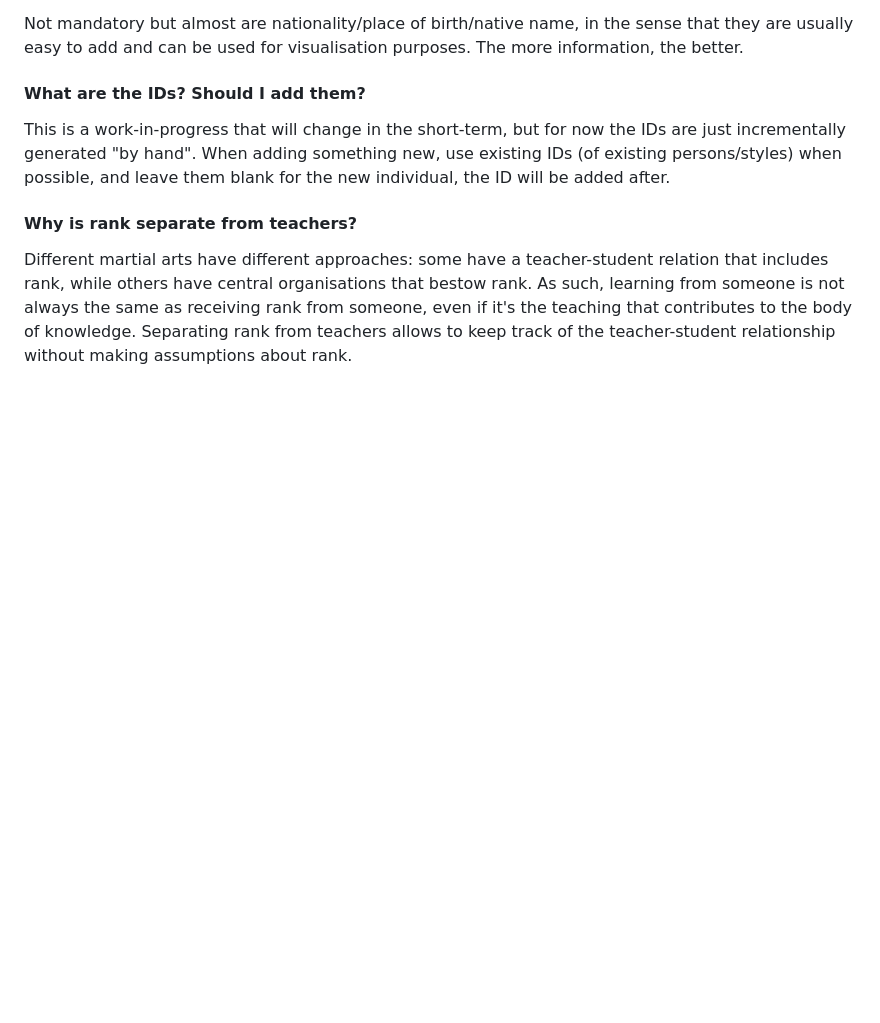
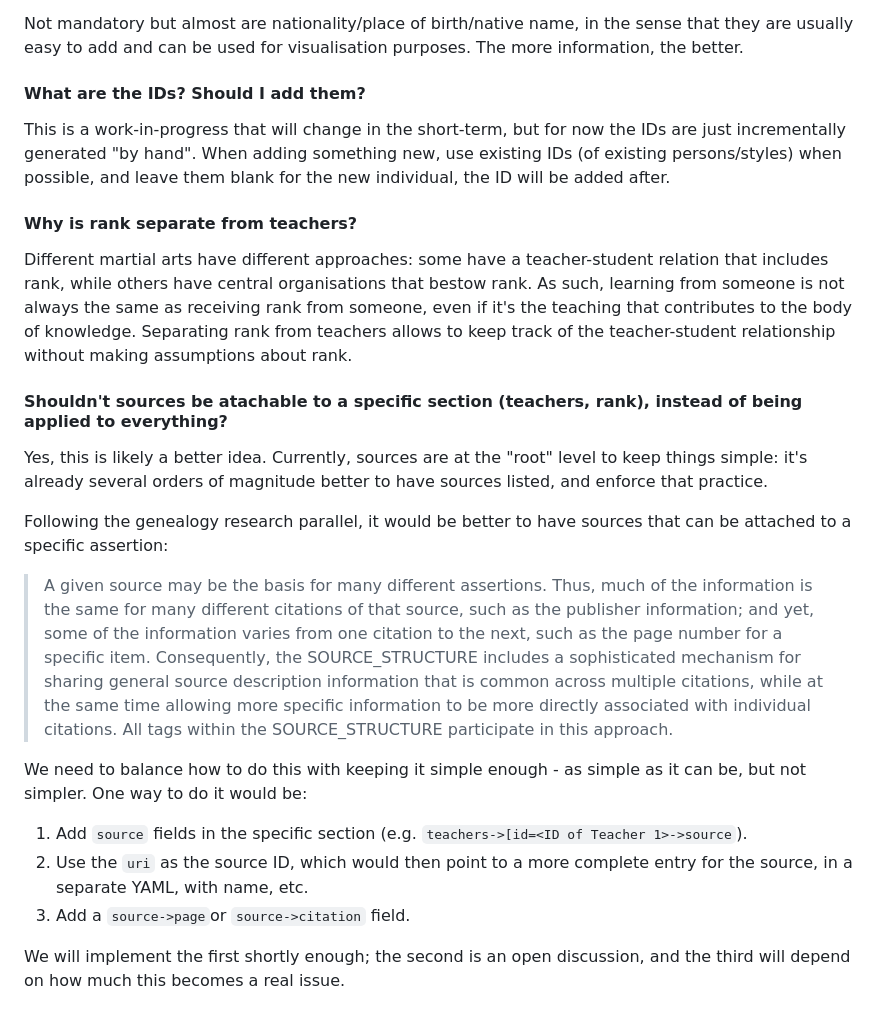
Before and after one commit to Judo-Documentation-Project/budotree, a Markdown page: README.md, the part around the change. Drawn GitHub-style; blank space fills up the shorter version.

```diff
--- a/README.md
+++ b/README.md
@@ -218,3 +218,20 @@ rank. As such, learning from someone is not always the same as receiving rank
 from someone, even if it's the teaching that contributes to the body of
 knowledge. Separating rank from teachers allows to keep track of the
 teacher-student relationship without making assumptions about rank.
+
+#### Shouldn't sources be atachable to a specific section (teachers, rank), instead of being applied to everything?
+
+Yes, this is likely a better idea. Currently, sources are at the "root" level to keep things simple: it's already several orders of magnitude better to have sources listed, and enforce that practice.
+
+Following the genealogy research parallel, it would be better to have sources that can be attached to a specific assertion:
+
+> A given source may be the basis for many different assertions. Thus, much of the information is the same for many different citations of that source, such as the publisher information; and yet, some of the information varies from one citation to the next, such as the page number for a specific item. Consequently, the SOURCE_STRUCTURE includes a sophisticated mechanism for sharing general source description information that is common across multiple citations, while at the same time allowing more specific information to be more directly associated with individual citations. All tags within the SOURCE_STRUCTURE participate in this approach.
+
+We need to balance how to do this with keeping it simple enough - as simple as it can be, but not simpler. One way to do it would be:
+
+1. Add `source` fields in the specific section (e.g. `teachers->[id=<ID of Teacher 1>->source`).
+2. Use the `uri` as the source ID, which would then point to a more complete entry for the source, in a separate YAML, with name, etc.
+3. Add a `source->page`or `source->citation` field.
+
+
+We will implement the first shortly enough; the second is an open discussion, and the third will depend on how much this becomes a real issue.
```
